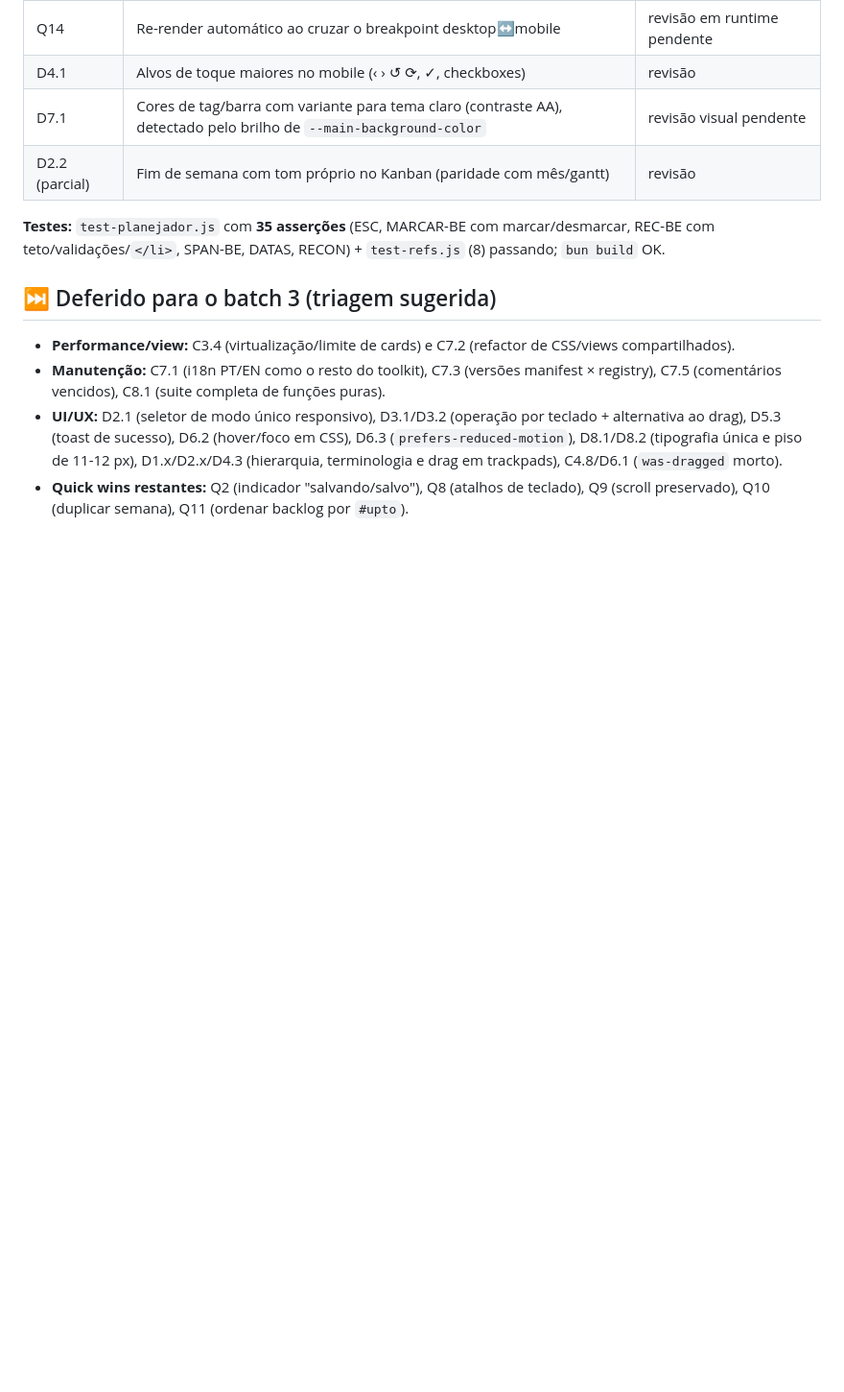
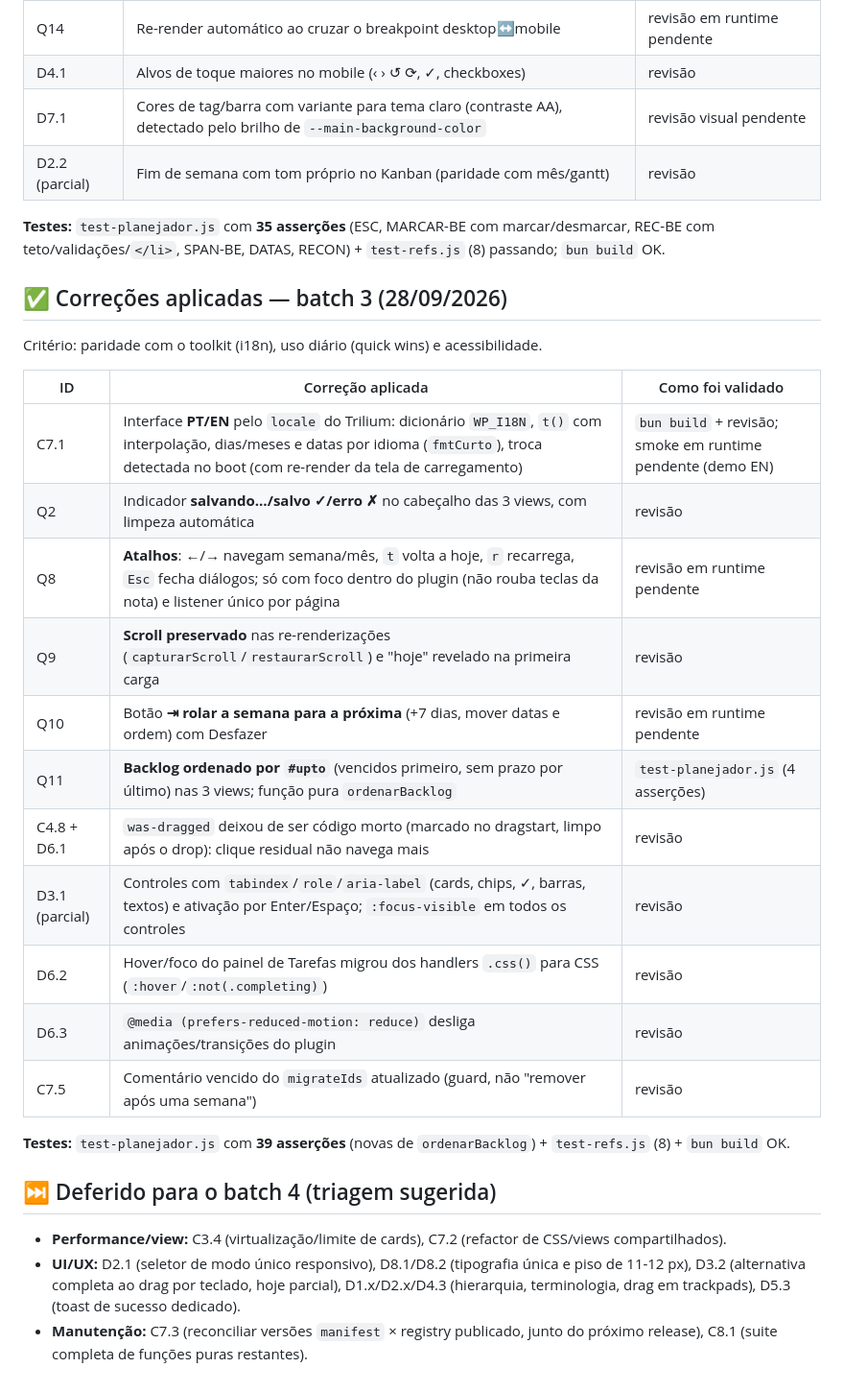
Before and after one commit to ricolandia/TriliumNext-Toolkit, a Markdown page: AUDITORIA-ESPECIALISTAS.md, the part around one of its changes. Shown at 96% size. Drawn GitHub-style; blank space fills up the shorter version.

Commit message:
Auditoria: status do batch 3 (Weekly Planner) + fila do batch 4

```diff
--- a/AUDITORIA-ESPECIALISTAS.md
+++ b/AUDITORIA-ESPECIALISTAS.md
@@ -306,9 +306,29 @@ forma transparente (preenchida no primeiro fetch, podada junto com os órfãos).
 marcar/desmarcar, REC-BE com teto/validações/`</li>`, SPAN-BE, DATAS, RECON) +
 `test-refs.js` (8) passando; `bun build` OK.
 
-## ⏭️ Deferido para o batch 3 (triagem sugerida)
+## ✅ Correções aplicadas — batch 3 (28/09/2026)
 
-- **Performance/view:** C3.4 (virtualização/limite de cards) e C7.2 (refactor de CSS/views compartilhados).
-- **Manutenção:** C7.1 (i18n PT/EN como o resto do toolkit), C7.3 (versões manifest × registry), C7.5 (comentários vencidos), C8.1 (suite completa de funções puras).
-- **UI/UX:** D2.1 (seletor de modo único responsivo), D3.1/D3.2 (operação por teclado + alternativa ao drag), D5.3 (toast de sucesso), D6.2 (hover/foco em CSS), D6.3 (`prefers-reduced-motion`), D8.1/D8.2 (tipografia única e piso de 11-12 px), D1.x/D2.x/D4.3 (hierarquia, terminologia e drag em trackpads), C4.8/D6.1 (`was-dragged` morto).
-- **Quick wins restantes:** Q2 (indicador "salvando/salvo"), Q8 (atalhos de teclado), Q9 (scroll preservado), Q10 (duplicar semana), Q11 (ordenar backlog por `#upto`).
+Critério: paridade com o toolkit (i18n), uso diário (quick wins) e acessibilidade.
+
+| ID | Correção aplicada | Como foi validado |
+|----|-------------------|-------------------|
+| C7.1 | Interface **PT/EN** pelo `locale` do Trilium: dicionário `WP_I18N`, `t()` com interpolação, dias/meses e datas por idioma (`fmtCurto`), troca detectada no boot (com re-render da tela de carregamento) | `bun build` + revisão; smoke em runtime pendente (demo EN) |
+| Q2 | Indicador **salvando…/salvo ✓/erro ✗** no cabeçalho das 3 views, com limpeza automática | revisão |
+| Q8 | **Atalhos**: ←/→ navegam semana/mês, `t` volta a hoje, `r` recarrega, `Esc` fecha diálogos; só com foco dentro do plugin (não rouba teclas da nota) e listener único por página | revisão em runtime pendente |
+| Q9 | **Scroll preservado** nas re-renderizações (`capturarScroll`/`restaurarScroll`) e "hoje" revelado na primeira carga | revisão |
+| Q10 | Botão **⇥ rolar a semana para a próxima** (+7 dias, mover datas e ordem) com Desfazer | revisão em runtime pendente |
+| Q11 | **Backlog ordenado por `#upto`** (vencidos primeiro, sem prazo por último) nas 3 views; função pura `ordenarBacklog` | `test-planejador.js` (4 asserções) |
+| C4.8 + D6.1 | `was-dragged` deixou de ser código morto (marcado no dragstart, limpo após o drop): clique residual não navega mais | revisão |
+| D3.1 (parcial) | Controles com `tabindex`/`role`/`aria-label` (cards, chips, ✓, barras, textos) e ativação por Enter/Espaço; `:focus-visible` em todos os controles | revisão |
+| D6.2 | Hover/foco do painel de Tarefas migrou dos handlers `.css()` para CSS (`:hover`/`:not(.completing)`) | revisão |
+| D6.3 | `@media (prefers-reduced-motion: reduce)` desliga animações/transições do plugin | revisão |
+| C7.5 | Comentário vencido do `migrateIds` atualizado (guard, não "remover após uma semana") | revisão |
+
+**Testes:** `test-planejador.js` com **39 asserções** (novas de `ordenarBacklog`) +
+`test-refs.js` (8) + `bun build` OK.
+
+## ⏭️ Deferido para o batch 4 (triagem sugerida)
+
+- **Performance/view:** C3.4 (virtualização/limite de cards), C7.2 (refactor de CSS/views compartilhados).
+- **UI/UX:** D2.1 (seletor de modo único responsivo), D8.1/D8.2 (tipografia única e piso de 11-12 px), D3.2 (alternativa completa ao drag por teclado, hoje parcial), D1.x/D2.x/D4.3 (hierarquia, terminologia, drag em trackpads), D5.3 (toast de sucesso dedicado).
+- **Manutenção:** C7.3 (reconciliar versões `manifest` × registry publicado, junto do próximo release), C8.1 (suite completa de funções puras restantes).
```
Also changed, not shown: other parts of AUDITORIA-ESPECIALISTAS.md (+1 -1 lines).
